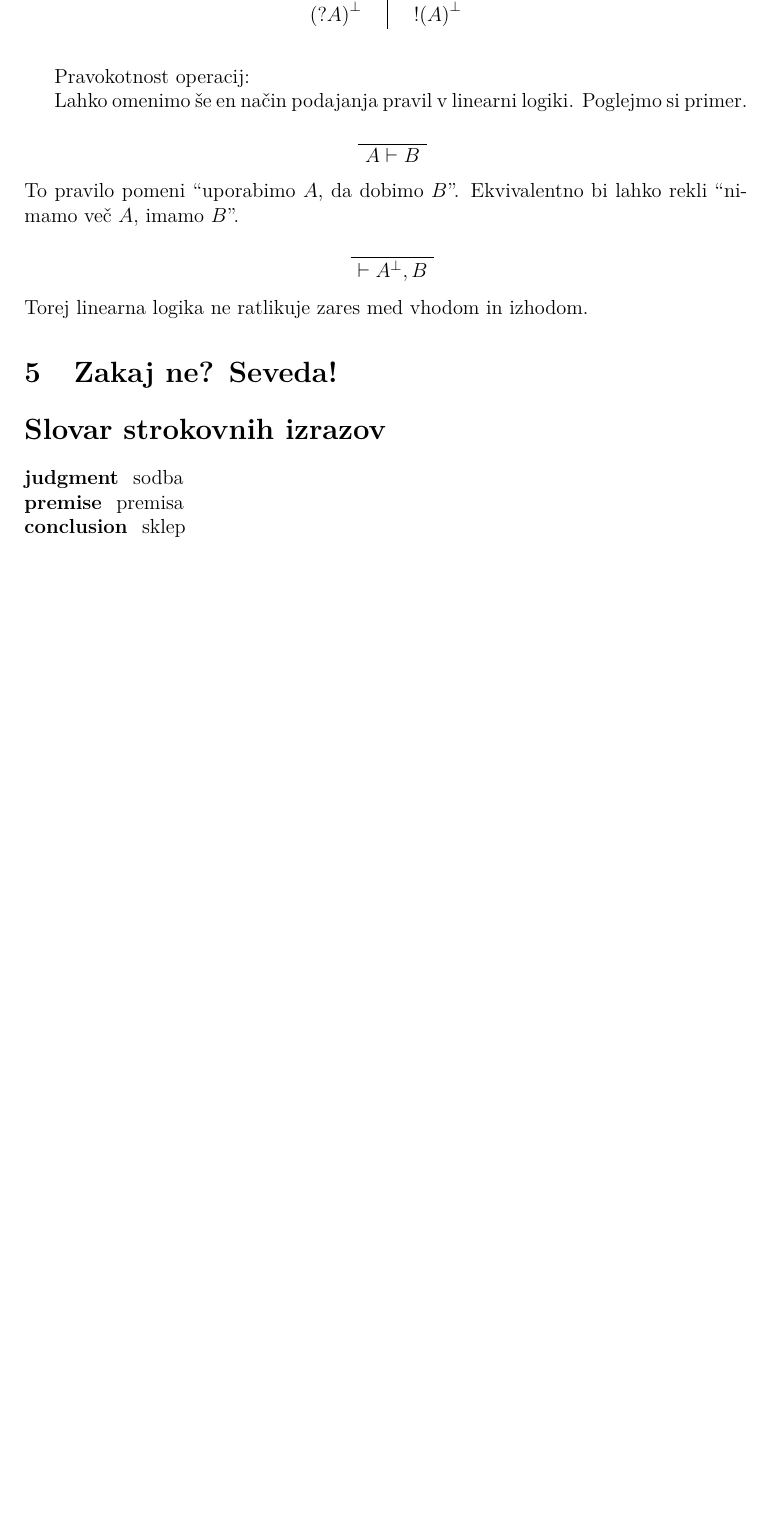
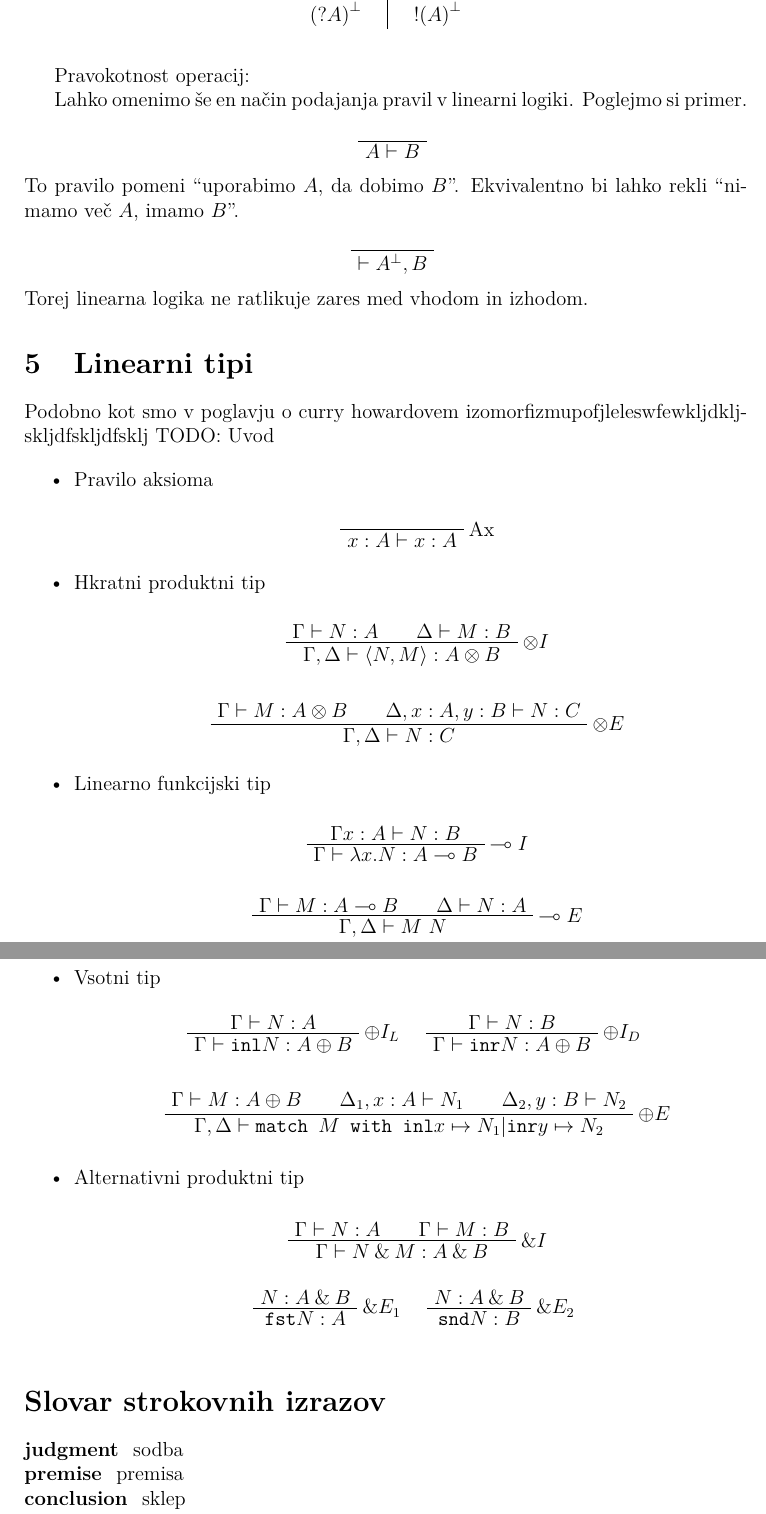
Before and after one commit to Vida26365/Diplomska, a LaTeX document (zagonjalna_mapa/Mlinar-27231147-2026.tex, which reads Poglavja/Linearni_tipi.tex): part of page 16 of 17 before the commit and two parts of pages 16 and 17 of 19 after it, the two joined at a grey line, cut so that both start at the same text, the shorter picture padded with empty space. Compiled offline with pdfLaTeX.

Commit message:
Linearni tipi

```diff
--- /dev/null
+++ b/Poglavja/Linearni_tipi.tex
@@ -0,0 +1,88 @@
+
+Podobno kot smo v poglavju o curry howardovem izomorfizmupofjleleswfewkljdkljskljdfskljdfsklj
+TODO: Uvod
+
+
+
+\begin{itemize}
+    \item{Pravilo aksioma}
+    \begin{prooftree}
+        \AXC{}
+        \RL{Ax}
+        \UIC{\(x : A \vdash x : A\)}
+    \end{prooftree}
+
+    \item{Hkratni produktni tip}
+    \begin{prooftree}
+        \AXC{\(\G \vdash N : A\)}
+        \AXC{\(\D \vdash M : B\)}
+        \RL{\(\otimes I\)}
+        \BIC{\(\G, \D \vdash \langle N, M \rangle : A \otimes B \)}
+    \end{prooftree}
+    %
+    \begin{prooftree}
+        \AXC{\(\G \vdash M : A \otimes B\)}
+        \AXC{\(\D, x : A, y : B \vdash N : C\)}
+        \RL{\(\otimes E\)}
+        \BIC{\(\G, \D \vdash N : C\)}
+    \end{prooftree}
+
+    \item{Linearno funkcijski tip}
+    \begin{prooftree}
+        \AXC{\(\G x : A \vdash N : B \)}
+        \RL{\(\multimap I\)}
+        \UIC{\(\G \vdash \lambda x. N : A \multimap B\)}
+    \end{prooftree}
+    %
+    \begin{prooftree}
+        \AXC{\(\G \vdash M : A \multimap B\)}
+        \AXC{\(\D \vdash N : A\)}
+        \RL{\(\multimap E\)}
+        \BIC{\(\G, \D \vdash M\ N\)}
+    \end{prooftree}
+
+
+    \item{Vsotni tip}
+    \begin{center}
+        \begin{bprooftree}
+            \AXC{\(\G \vdash N : A\)}
+            \RL{\(\oplus I_L\)}
+            \UIC{\(\G \vdash \inl N :  A \oplus B\)}
+        \end{bprooftree}
+        \begin{bprooftree}
+            \AXC{\(\G \vdash N : B\)}
+            \RL{\(\oplus I_D\)}
+            \UIC{\(\G \vdash \inr N :  A \oplus B\)}
+        \end{bprooftree}
+    \end{center}
+    %
+    \begin{prooftree}
+        \AXC{\(\G \vdash M : A \oplus B\)}
+        \AXC{\(\D_1, x: A \vdash N_1\)}
+        \AXC{\(\D_2, y : B \vdash N_2\)}
+        \RL{\(\oplus E\)}
+        \TIC{\(\G, \D \vdash \cd{match } M \cd{ with } \inl x \mapsto N_1 | \inr y \mapsto N_2\)}
+    \end{prooftree}
+
+    \item{Alternativni produktni tip}
+    \begin{prooftree}
+        \AXC{\(\G \vdash N : A\)}
+        \AXC{\(\G \vdash M : B\)}
+        \RL{\(\& I\)}
+        \BIC{\(\G \vdash N \with M : A \with B\)}
+    \end{prooftree}
+    %
+    \begin{center}
+        \begin{bprooftree}
+            \AXC{\(N : A \with B\)}
+            \RL{\(\& E_1\)}
+            \UIC{\(\fst N : A\)}
+        \end{bprooftree}
+        \begin{bprooftree}
+            \AXC{\(N : A \with B\)}
+            \RL{\(\& E_2\)}
+            \UIC{\(\snd N : B\)}
+        \end{bprooftree}
+    \end{center}
+
+\end{itemize}
--- a/zagonjalna_mapa/Mlinar-27231147-2026.tex
+++ b/zagonjalna_mapa/Mlinar-27231147-2026.tex
@@ -90,6 +90,8 @@
 \usepackage{nameref}
 \usepackage{hyperref}
 \usepackage{graphicx}
+\usepackage{listings}
+\usepackage[OT1]{fontenc}
 
 
 
@@ -119,6 +121,11 @@
 
 \newcommand{\parr}{\rotatebox[origin=c]{180}{\&}}
 
+\newcommand{\inl}{\cd{inl}}
+\newcommand{\inr}{\cd{inr}}
+\newcommand{\with}{\mathbin{\&}}
+\newcommand{\fst}{\cd{fst}}
+\newcommand{\snd}{\cd{snd}}
 
 \newenvironment{bprooftree}
   {\leavevmode\hbox\bgroup}
@@ -144,8 +151,15 @@
 \section{Linearna naravna dedukcija\label{natded}}
 \input{../Poglavja/Linearna logika.tex}
 
-\section{Zakaj ne? Seveda!}
-\input{../Poglavja/Seveda!.tex}
+\section{Linearni tipi}
+\input{../Poglavja/Linearni_tipi.tex}
+
+
+% \section{Zakaj ne? Seveda!}
+% \input{../Poglavja/Seveda!.tex}
+
+% \section{Pisanje miinimalnega primera linearnega programskega jezika}
+% \input{../Poglavja/pisanje_jezika.tex}
 
 % \section{Linearna logika}
 % \input{../Poglavja/Leva_in_desna_pravila.tex}
```
Also changed, not shown: Poglavja/pisanje_jezika.tex (added, +76 -0 lines), zagonjalna_mapa/Mlinar-27231147-2026.pdf.
